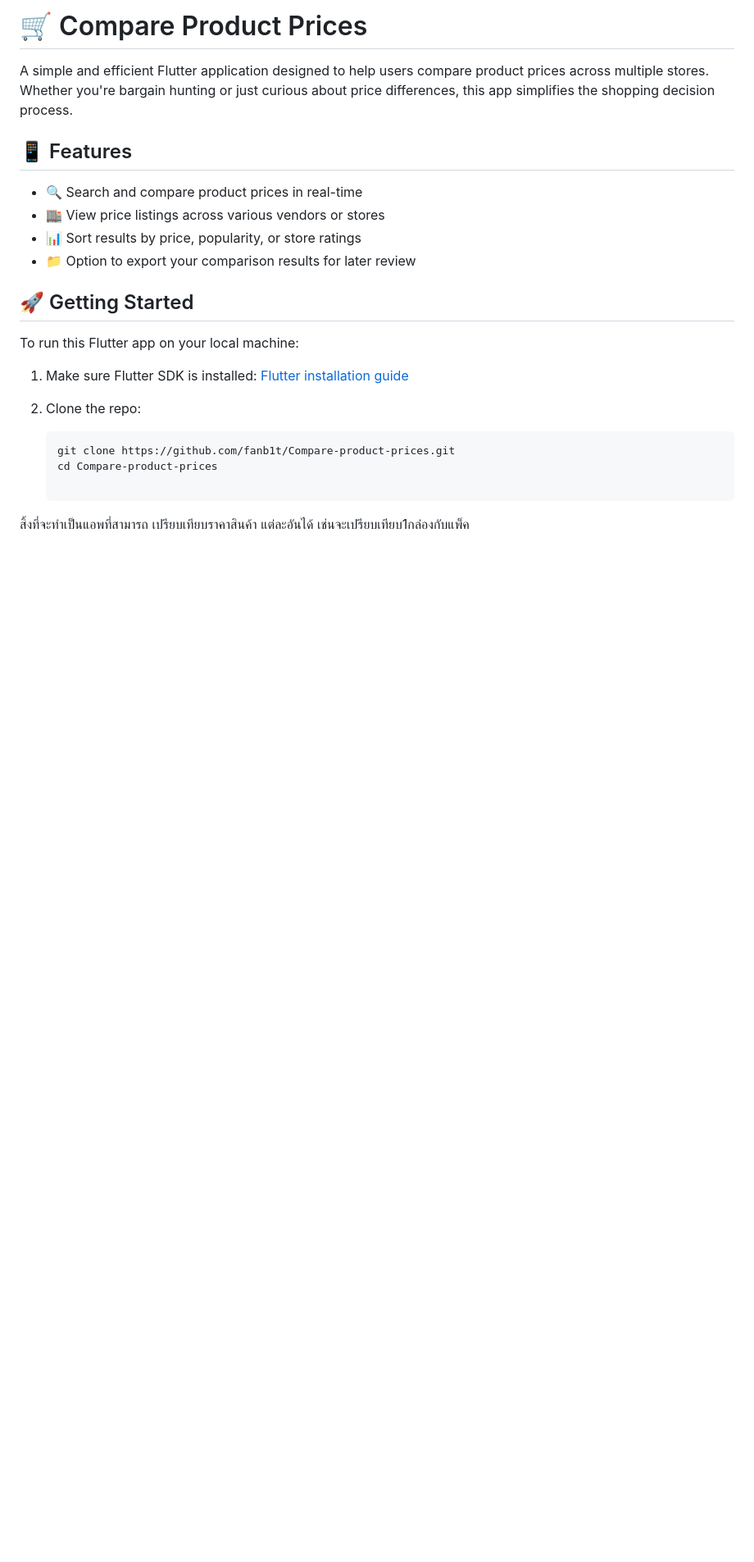
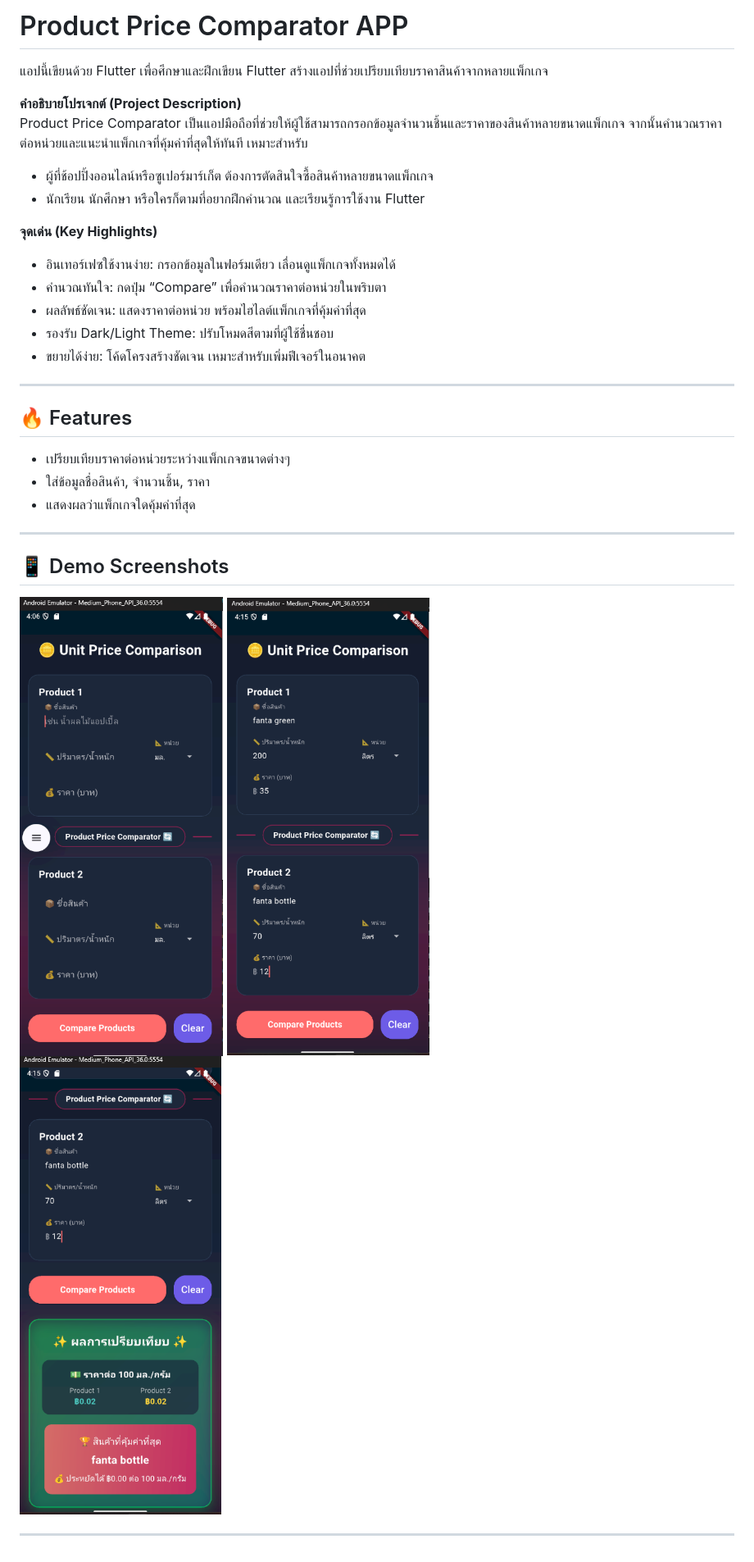
Before and after one commit to fanb1t/Compare-product-prices, a Markdown page: README.md, the part around the change. Shown at 82% size. Drawn GitHub-style; pictures changed too: picture/detail.png (added), picture/image.png (added), picture/result.png (added); blank space fills up the shorter version.

Commit message:
README and has color in app

````diff
--- a/README.md
+++ b/README.md
@@ -1,23 +1,33 @@
-# 🛒 Compare Product Prices
+# Product Price Comparator APP
 
-A simple and efficient Flutter application designed to help users compare product prices across multiple stores. Whether you're bargain hunting or just curious about price differences, this app simplifies the shopping decision process.
+แอปนี้เขียนด้วย Flutter เพื่อศึกษาและฝึกเขียน Flutter สร้างแอปที่ช่วยเปรียบเทียบราคาสินค้าจากหลายแพ็กเกจ
 
-## 📱 Features
+**คำอธิบายโปรเจกต์ (Project Description)**
+Product Price Comparator เป็นแอปมือถือที่ช่วยให้ผู้ใช้สามารถกรอกข้อมูลจำนวนชิ้นและราคาของสินค้าหลายขนาดแพ็กเกจ จากนั้นคำนวณราคาต่อหน่วยและแนะนำแพ็กเกจที่คุ้มค่าที่สุดให้ทันที เหมาะสำหรับ
+- ผู้ที่ช้อปปิ้งออนไลน์หรือซูเปอร์มาร์เก็ต ต้องการตัดสินใจซื้อสินค้าหลายขนาดแพ็กเกจ
+- นักเรียน นักศึกษา หรือใครก็ตามที่อยากฝึกคำนวณ และเรียนรู้การใช้งาน Flutter
 
-- 🔍 Search and compare product prices in real-time
-- 🏬 View price listings across various vendors or stores
-- 📊 Sort results by price, popularity, or store ratings
-- 📁 Option to export your comparison results for later review
+**จุดเด่น (Key Highlights)**
+- อินเทอร์เฟซใช้งานง่าย: กรอกข้อมูลในฟอร์มเดียว เลื่อนดูแพ็กเกจทั้งหมดได้
+- คำนวณทันใจ: กดปุ่ม “Compare” เพื่อคำนวณราคาต่อหน่วยในพริบตา
+- ผลลัพธ์ชัดเจน: แสดงราคาต่อหน่วย พร้อมไฮไลต์แพ็กเกจที่คุ้มค่าที่สุด
+- รองรับ Dark/Light Theme: ปรับโหมดสีตามที่ผู้ใช้ชื่นชอบ
+- ขยายได้ง่าย: โค้ดโครงสร้างชัดเจน เหมาะสำหรับเพิ่มฟีเจอร์ในอนาคต
 
-## 🚀 Getting Started
+---
 
-To run this Flutter app on your local machine:
+## 🔥 Features
 
-1. Make sure Flutter SDK is installed: [Flutter installation guide](https://docs.flutter.dev/ui)
-2. Clone the repo:
+- เปรียบเทียบราคาต่อหน่วยระหว่างแพ็กเกจขนาดต่างๆ
+- ใส่ข้อมูลชื่อสินค้า, จำนวนชิ้น, ราคา
+- แสดงผลว่าแพ็กเกจใดคุ้มค่าที่สุด
 
-   ```bash
-   git clone https://github.com/fanb1t/Compare-product-prices.git
-   cd Compare-product-prices
+---
 
-สิ้งที่จะทำเป็นแอพที่สามารถ เปรียบเทียบราคาสินค้า แต่ละอันได้ เช่นจะเปรียบเทียบ1กล่องกับแพ็ค
+## 📱 Demo Screenshots
+
+![Main Screen](picture/image.png "Main Screen")
+![Detail App](picture/detail.png "Detail App")
+![Comparison Result](picture/result.png "Comparison Result")
+
+---
````
Also changed, not shown: 1 other file.
